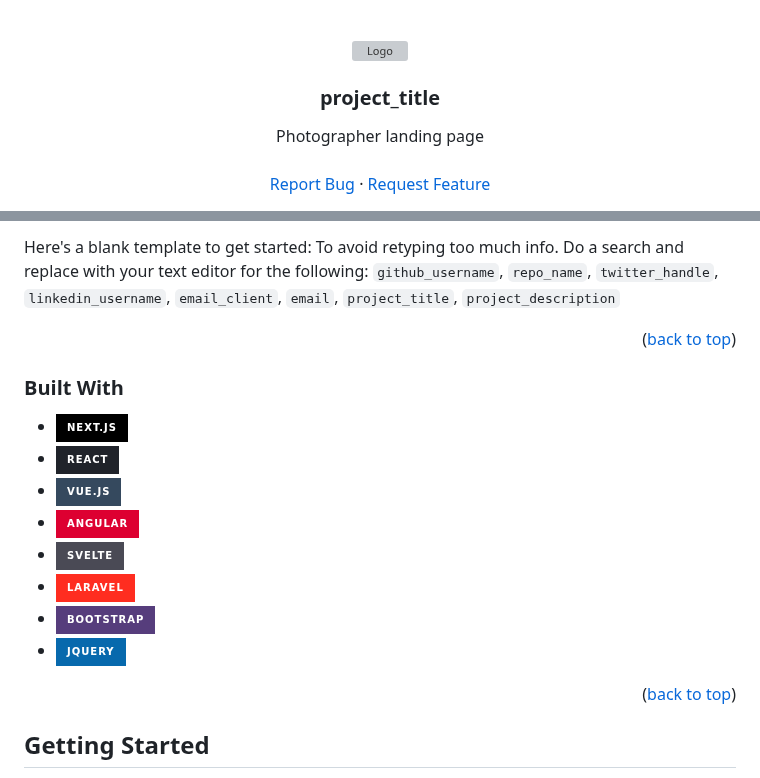
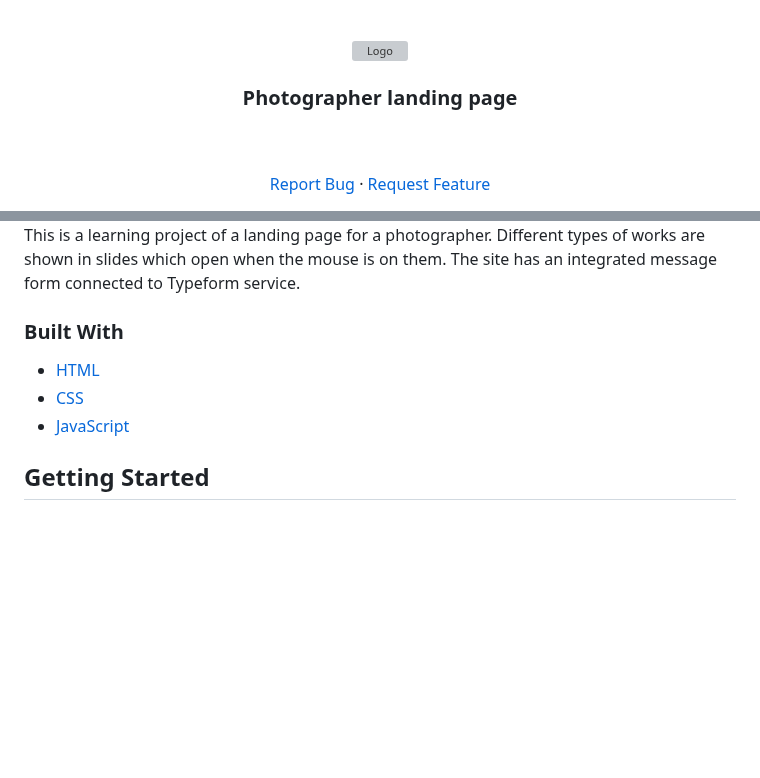
Before and after one commit to OJane1/photographer-site, a Markdown page: README.md, 2 parts joined by grey strips. GitHub-like rendering; badges without logos; blank space fills up the shorter version; grey boxes are pictures that could not be loaded.

```diff
--- a/README.md
+++ b/README.md
@@ -34,10 +34,9 @@
     <img src="https://github.com/OJane1/photographer-site/blob/main/public/29457542_4739.jpg?raw=true" alt="Logo" width="80" height="80">
   </a>
 
-<h3 align="center">project_title</h3>
+<h3 align="center">Photographer landing page</h3>
 
   <p align="center">
-    Photographer landing page
     <br />
     <br />
     <a href="https://github.com/github_username/repo_name/issues">Report Bug</a>
@@ -83,23 +78,13 @@
 
-Here's a blank template to get started: To avoid retyping too much info. Do a search and replace with your text editor for the following: `github_username`, `repo_name`, `twitter_handle`, `linkedin_username`, `email_client`, `email`, `project_title`, `project_description`
-
-<p align="right">(<a href="#readme-top">back to top</a>)</p>
+This is a learning project of a landing page for a photographer. Different types of works are shown in slides which open when the mouse is on them. The site has an integrated message form connected to Typeform service.
 
 
 
 ### Built With
 
-* [![Next][Next.js]][Next-url]
-* [![React][React.js]][React-url]
-* [![Vue][Vue.js]][Vue-url]
-* [![Angular][Angular.io]][Angular-url]
-* [![Svelte][Svelte.dev]][Svelte-url]
-* [![Laravel][Laravel.com]][Laravel-url]
-* [![Bootstrap][Bootstrap.com]][Bootstrap-url]
-* [![JQuery][JQuery.com]][JQuery-url]
-
-<p align="right">(<a href="#readme-top">back to top</a>)</p>
-
+* [HTML](https://html.com/html5/)
+* [CSS](https://css3.com/)
+* [JavaScript](https://www.javascript.com/)
 
 
 <!-- GETTING STARTED -->
```
Also changed, not shown: other parts of README.md (+1 -5 lines).
